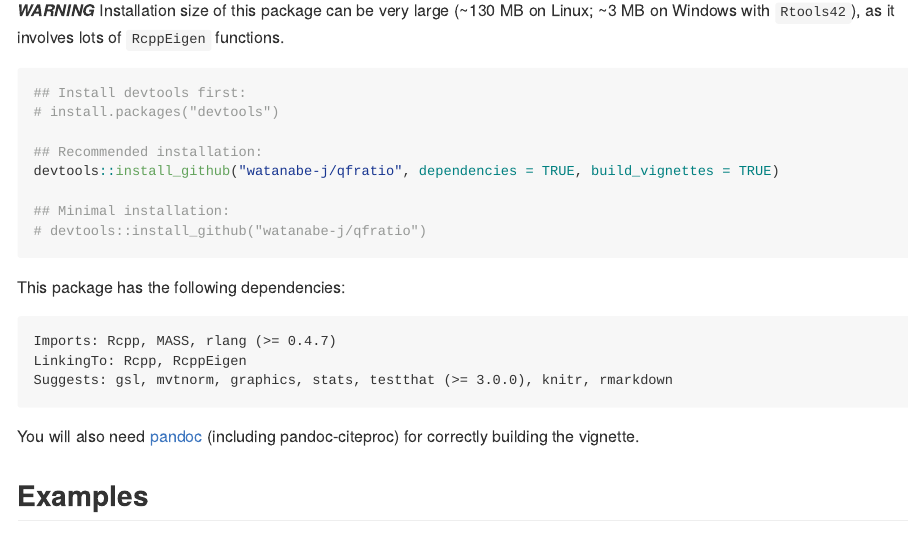
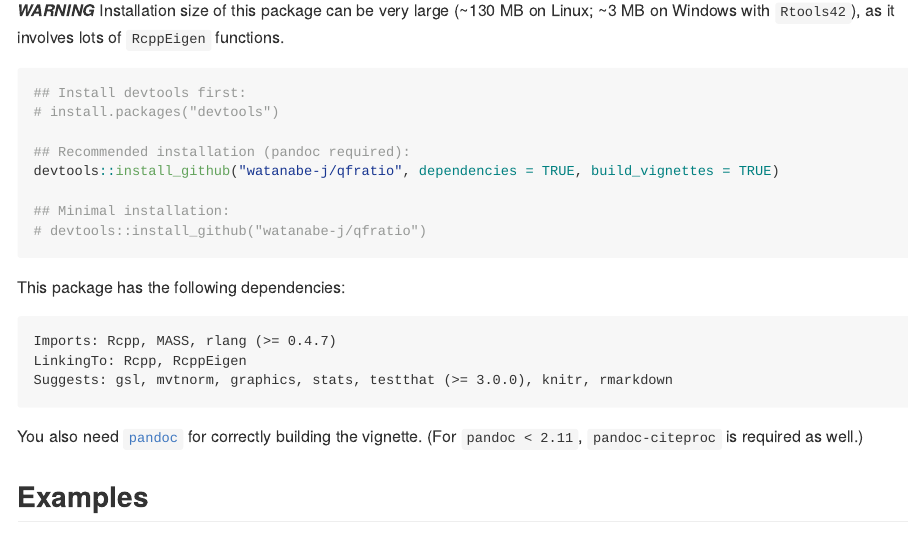
Before and after one commit to watanabe-j/qfratio, an R Markdown document (README.Rmd): the page in a window 1100 px wide, from 530 px down. The pictures show the output file README.md that the author committed with the source, drawn offline in the style of GitHub.

Commit message:
Update pandoc and related info

```diff
--- a/README.Rmd
+++ b/README.Rmd
@@ -64,7 +64,7 @@ as it involves lots of `RcppEigen` functions.
 ## Install devtools first:
 # install.packages("devtools")
 
-## Recommended installation:
+## Recommended installation (pandoc required):
 devtools::install_github("watanabe-j/qfratio", dependencies = TRUE, build_vignettes = TRUE)
 
 ## Minimal installation:
@@ -77,8 +77,8 @@ This package has the following dependencies:
     LinkingTo: Rcpp, RcppEigen
     Suggests: gsl, mvtnorm, graphics, stats, testthat (>= 3.0.0), knitr, rmarkdown
 
-You will also need [pandoc](https://pandoc.org) (including pandoc-citeproc)
-for correctly building the vignette.
+You also need [`pandoc`](https://pandoc.org) for correctly building
+the vignette. (For `pandoc < 2.11`, `pandoc-citeproc` is required as well.)
 
 ## Examples
 
```
Also changed, not shown: README.md.
